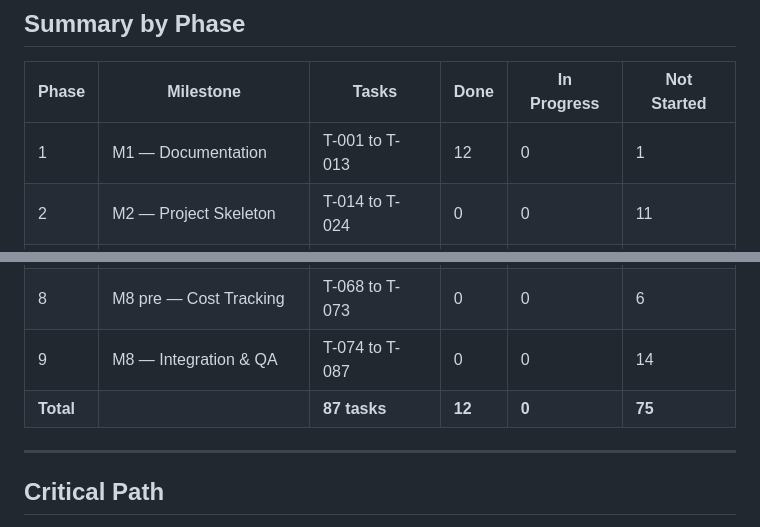
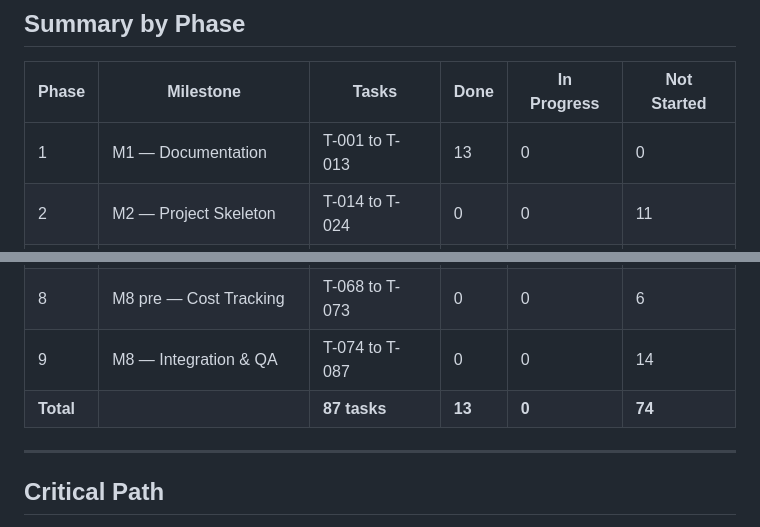
Before and after one commit to ndvp39/AI-Article-Generator-Article-Production-System-using-CrewAI-and-LaTeX, a Markdown page: docs/TODO.md, 2 parts joined by grey strips. Rendered like a GitHub page.

```diff
--- a/docs/TODO.md
+++ b/docs/TODO.md
@@ -219,7 +219,7 @@
 
 | Phase | Milestone | Tasks | Done | In Progress | Not Started |
 |-------|-----------|-------|------|-------------|-------------|
-| 1 | M1 — Documentation | T-001 to T-013 | 12 | 0 | 1 |
+| 1 | M1 — Documentation | T-001 to T-013 | 13 | 0 | 0 |
 | 2 | M2 — Project Skeleton | T-014 to T-024 | 0 | 0 | 11 |
 | 3 | M3 — Core Agents | T-025 to T-040 | 0 | 0 | 16 |
 | 4 | M4 — Content Pipeline | T-041 to T-047 | 0 | 0 | 7 |
@@ -228,7 +228,7 @@
 | 7 | M7 — BiDi & Bibliography | T-062 to T-067 | 0 | 0 | 6 |
 | 8 | M8 pre — Cost Tracking | T-068 to T-073 | 0 | 0 | 6 |
 | 9 | M8 — Integration & QA | T-074 to T-087 | 0 | 0 | 14 |
-| **Total** | | **87 tasks** | **12** | **0** | **75** |
+| **Total** | | **87 tasks** | **13** | **0** | **74** |
 
 ---
 
```
Also changed, not shown: other parts of docs/TODO.md (+1 -1 lines), docs/prompts_book.md (added, +451 -0 lines).
